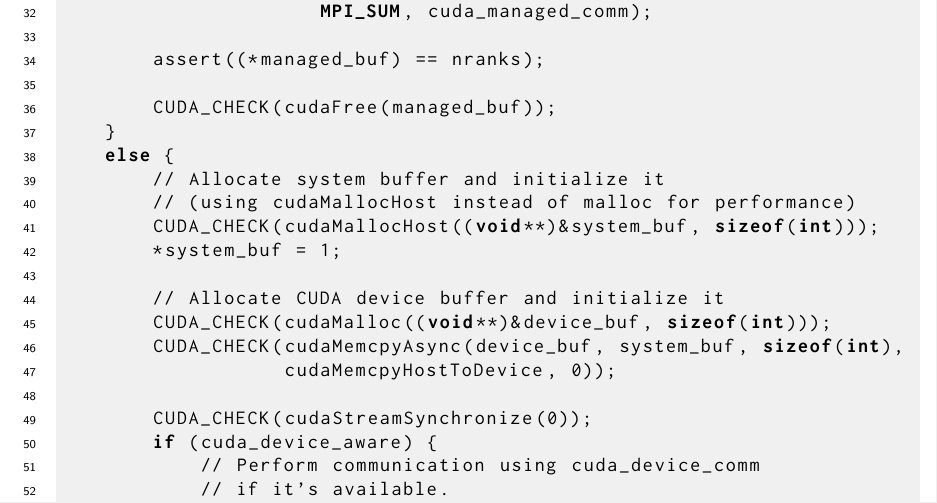
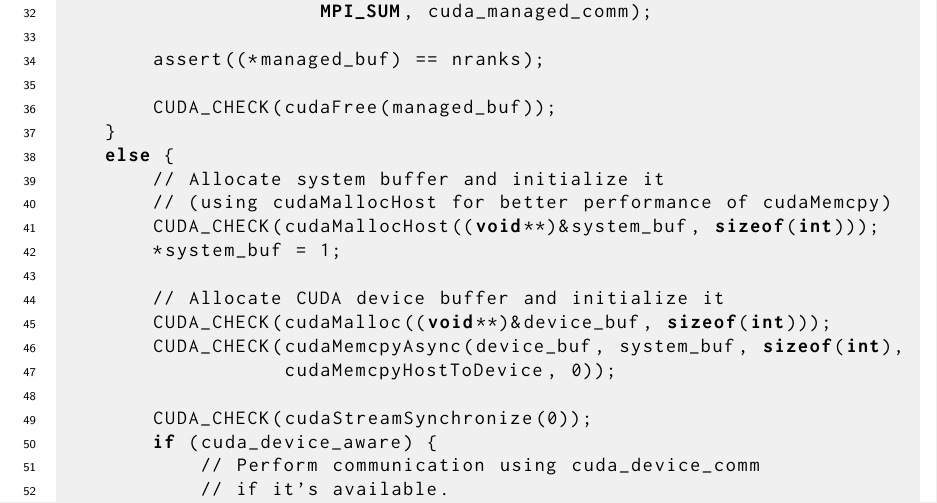
Before and after one commit to mpi-forum/mem-alloc, a LaTeX book (mpi-report.tex, which reads mem_alloc.tex): part of page 19 of 23, cut so that both start at the same text. Compiled offline with pdfLaTeX; a LaTeX package or settings file that is missing is left out.

Commit message:
Update mem_alloc.tex

```diff
--- a/mem_alloc.tex
+++ b/mem_alloc.tex
@@ -664,7 +664,7 @@ int main(int argc, char *argv[])
     }
     else {
         // Allocate system buffer and initialize it
-        // (using cudaMallocHost instead of malloc for performance)
+        // (using cudaMallocHost for better performance of cudaMemcpy)
         CUDA_CHECK(cudaMallocHost((void**)&system_buf, sizeof(int)));
         *system_buf = 1;
 
```
